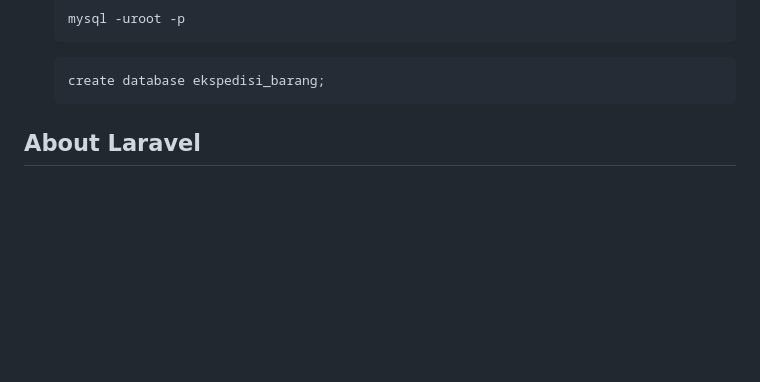
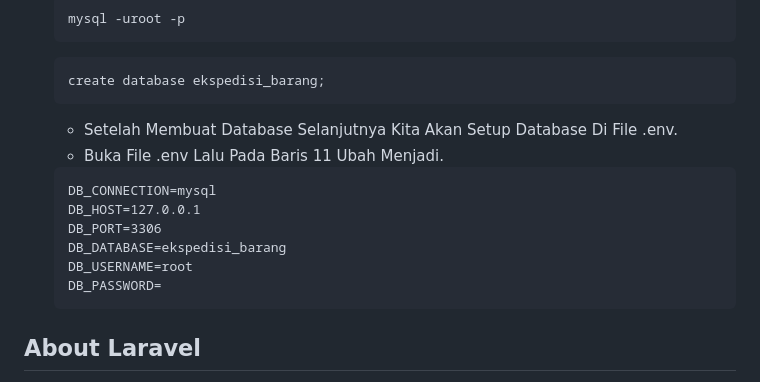
Before and after one commit to ArvinAjifTechnology/akunusaid, a Markdown page: README.md, the part around the change. Drawn GitHub-style; blank space fills up the shorter version.

````diff
--- a/README.md
+++ b/README.md
@@ -58,6 +58,16 @@ php artisan serve
     ```
     create database ekspedisi_barang;
     ```
+    - Setelah Membuat Database Selanjutnya Kita Akan Setup Database Di File .env.
+    - Buka File .env Lalu Pada Baris 11 Ubah Menjadi.
+    ```
+    DB_CONNECTION=mysql
+    DB_HOST=127.0.0.1
+    DB_PORT=3306
+    DB_DATABASE=ekspedisi_barang
+    DB_USERNAME=root
+    DB_PASSWORD=
+    ```
 
 
 ## About Laravel
````
